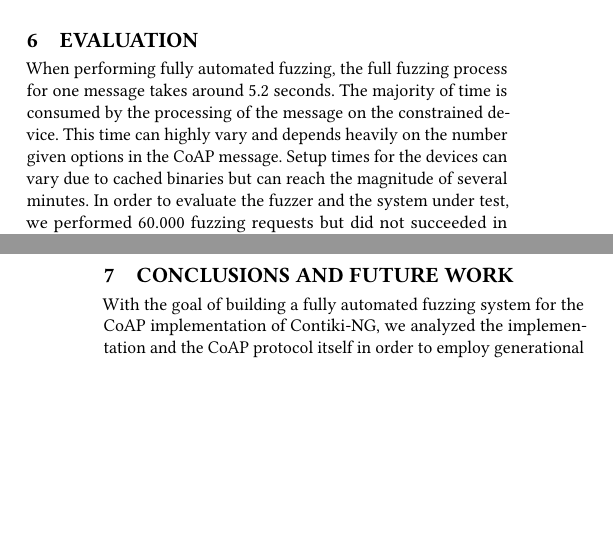
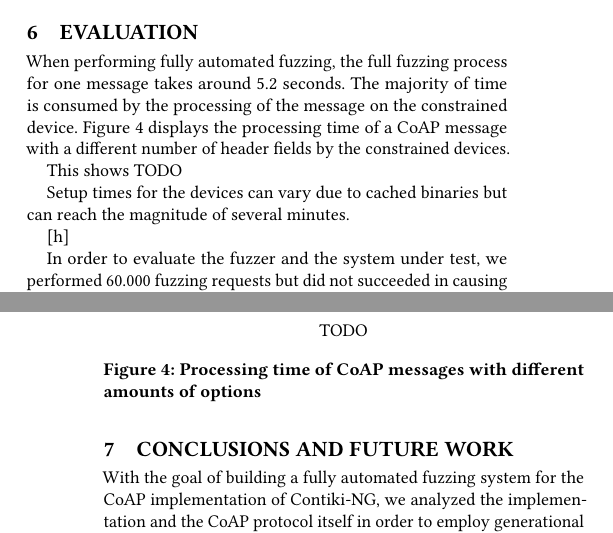
Before and after one commit to janehmueller/IoTSec, a LaTeX paper (report/main.tex, which reads report/sections/06_evaluation.tex): two parts of the columns of pages 4 and 5 of 5, joined at a grey line, cut so that both start at the same text, the shorter picture padded with empty space. Compiled offline with pdfLaTeX.

Commit message:
add placeholder figure in evaluation

```diff
--- a/report/sections/06_evaluation.tex
+++ b/report/sections/06_evaluation.tex
@@ -5,4 +5,19 @@
 %	\item Evaluierung interessanter Aspekte anhand von Statistiken
 %\end{enumerate}
 
-When performing fully automated fuzzing, the full fuzzing process for one message takes around 5.2 seconds. The majority of time is consumed by the processing of the message on the constrained device. This time can highly vary and depends heavily on the number given options in the CoAP message. Setup times for the devices can vary due to cached binaries but can reach the magnitude of several minutes. In order to evaluate the fuzzer and the system under test, we performed 60.000 fuzzing requests but did not succeeded in causing a crash or a device malfunction. In order to make sure that potential crashes can be found by our setup, we temporarily added an infinite loop to the CoAP implementation of Contiki-NG. This loop was entered if the token length had a specific value and the hardware watchdog subsequently triggered a restart. All of these expected crashes were properly tracked by our fuzzer.
+When performing fully automated fuzzing, the full fuzzing process for one message takes around 5.2 seconds. The majority of time is consumed by the processing of the message on the constrained device. \Autoref{figure:fuzzing_performance} displays the processing time of a CoAP message with a different number of header fields by the constrained devices.
+
+This shows TODO
+
+% This time can highly vary and depends heavily on the number given options in the CoAP message.
+Setup times for the devices can vary due to cached binaries but can reach the magnitude of several minutes.
+
+\begin{figure}[h]
+	\centering
+	TODO
+	% \includegraphics[width=0.5\textwidth]{images/fuzzing_performance}
+	\caption{Processing time of CoAP messages with different amounts of options}
+	\label{figure:fuzzing_performance}
+\end{figure}[h]
+
+In order to evaluate the fuzzer and the system under test, we performed 60.000 fuzzing requests but did not succeeded in causing a crash or a device malfunction. In order to make sure that potential crashes can be found by our setup, we temporarily added an infinite loop to the CoAP implementation of Contiki-NG. This loop was entered if the token length had a specific value and the hardware watchdog subsequently triggered a restart. All of these expected crashes were properly tracked by our fuzzer.
```
